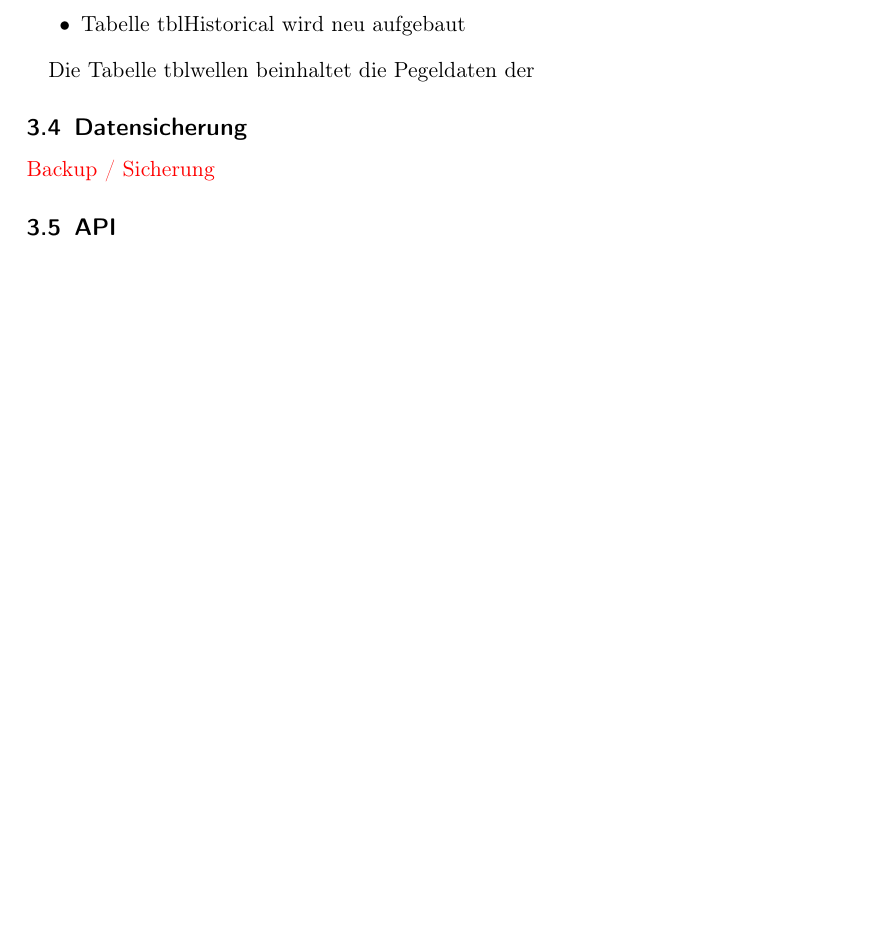
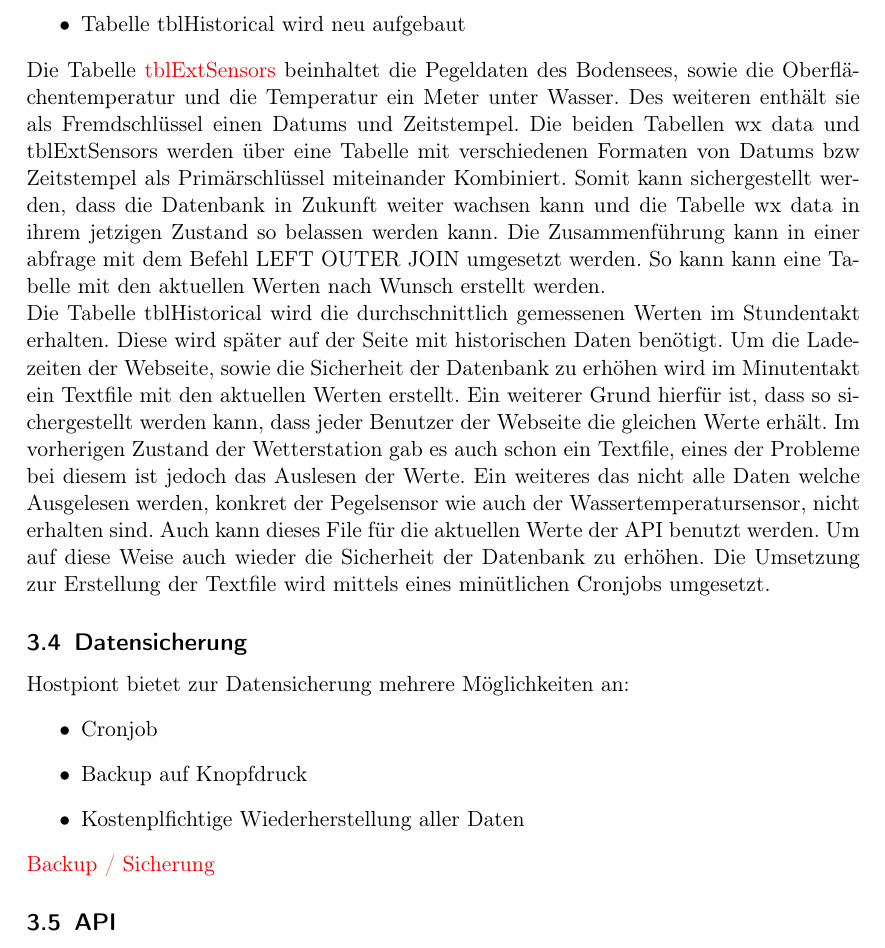
Before and after one commit to LB-NTB/wetterArbon, a LaTeX document (doku/Bericht.tex, which reads doku/backend.tex): part of page 12 of 18 before the commit and part of page 12 of 19 after it, cut so that both start at the same text, the shorter picture padded with empty space. Compiled offline with pdfLaTeX.

Commit message:
Datenbankkonzept

```diff
--- a/doku/backend.tex
+++ b/doku/backend.tex
@@ -143,8 +143,8 @@ Die Datenbank ist zur Zeit vor der Umstellung chaotisch und die Namensgebung ist
 \item Tabelle tblwellen wird umbenannt in tblExtSensors und umstrukturiert
 \item Tabelle tblHistorical wird neu aufgebaut
 \end{itemize}
-
-Die Tabelle tblwellen beinhaltet die Pegeldaten der
+Die Tabelle \Diskussionspunkt{tblExtSensors} beinhaltet die Pegeldaten des Bodensees, sowie die Oberflächentemperatur und die Temperatur ein Meter unter Wasser. Des weiteren enthält sie als Fremdschlüssel einen Datums und Zeitstempel. Die beiden Tabellen wx data und tblExtSensors werden über eine Tabelle mit verschiedenen Formaten von Datums bzw Zeitstempel als Primärschlüssel miteinander Kombiniert. Somit kann sichergestellt werden, dass die Datenbank in Zukunft weiter wachsen kann und die Tabelle wx data in ihrem jetzigen Zustand so belassen werden kann. Die Zusammenführung kann in einer abfrage mit dem Befehl LEFT OUTER JOIN umgesetzt werden. So kann kann eine Tabelle mit den aktuellen Werten nach Wunsch erstellt werden.\\
+Die Tabelle tblHistorical wird die durchschnittlich gemessenen Werten im Stundentakt erhalten. Diese wird später auf der Seite mit historischen Daten benötigt. Um die Ladezeiten der Webseite, sowie die Sicherheit der Datenbank zu erhöhen wird im Minutentakt ein Textfile mit den aktuellen Werten erstellt. Ein weiterer Grund hierfür ist, dass so sichergestellt werden kann, dass jeder Benutzer der Webseite die gleichen Werte erhält. Im vorherigen Zustand der Wetterstation gab es auch schon ein Textfile, eines der Probleme bei diesem ist jedoch das Auslesen der Werte. Ein weiteres das nicht alle Daten welche Ausgelesen werden, konkret der Pegelsensor wie auch der Wassertemperatursensor, nicht erhalten sind. Auch kann dieses File für die aktuellen Werte der API benutzt werden. Um auf diese Weise auch wieder die Sicherheit der Datenbank zu erhöhen. Die Umsetzung zur Erstellung der Textfile wird mittels eines minütlichen Cronjobs umgesetzt.
 
 
 
@@ -153,6 +153,12 @@ Die Tabelle tblwellen beinhaltet die Pegeldaten der
 %% ###################################################################################################
 
 \subsection{Datensicherung}
+Hostpiont bietet zur Datensicherung mehrere Möglichkeiten an:
+\begin{itemize}
+\item Cronjob
+\item Backup auf Knopfdruck
+\item Kostenplfichtige Wiederherstellung aller Daten
+\end{itemize}
 \Diskussionspunkt{Backup / Sicherung}
 
 
```
